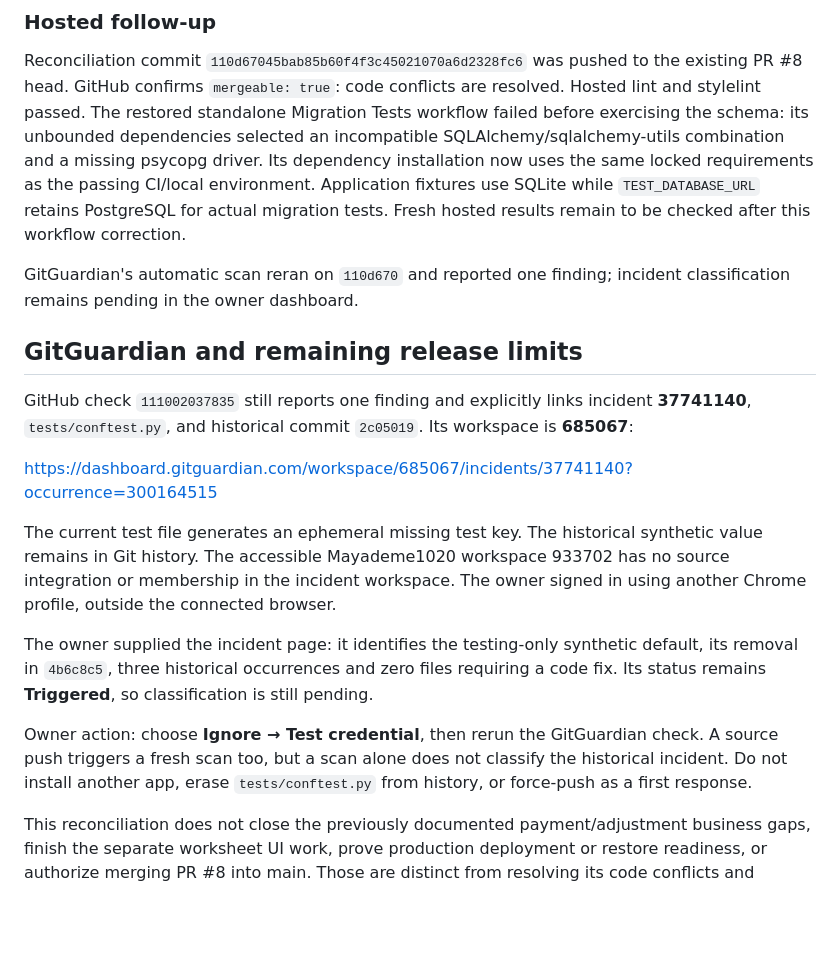
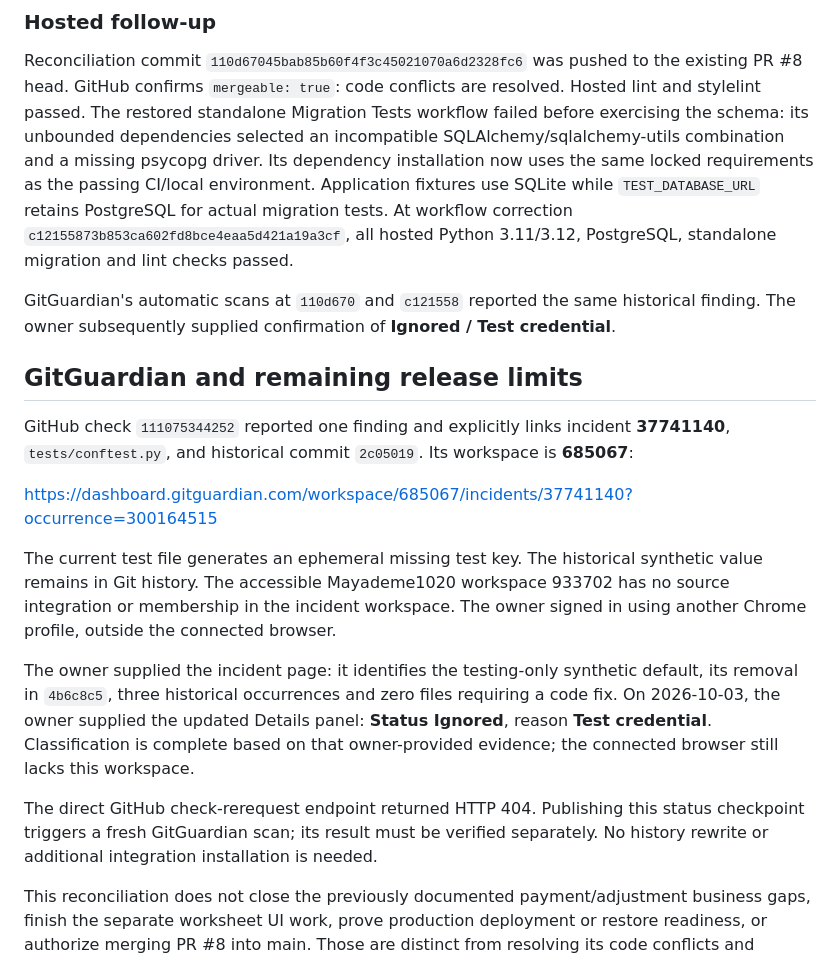
Before and after one commit to vouge2017/ethiopian_payroll_engine, a Markdown page: docs/PR8_RECONCILIATION_2026-10-03.md, the part around the change. GitHub-like rendering; blank space fills up the shorter version.

Commit message:
Record passing reconciliation checks and test credential classification

```diff
--- a/docs/PR8_RECONCILIATION_2026-10-03.md
+++ b/docs/PR8_RECONCILIATION_2026-10-03.md
@@ -115,15 +115,16 @@ Tests workflow failed before exercising the schema: its unbounded dependencies
 selected an incompatible SQLAlchemy/sqlalchemy-utils combination and a missing
 psycopg driver. Its dependency installation now uses the same locked requirements
 as the passing CI/local environment. Application fixtures use SQLite while
-`TEST_DATABASE_URL` retains PostgreSQL for actual migration tests. Fresh hosted
-results remain to be checked after this workflow correction.
+`TEST_DATABASE_URL` retains PostgreSQL for actual migration tests. At workflow
+correction `c12155873b853ca602fd8bce4eaa5d421a19a3cf`, all hosted Python 3.11/3.12,
+PostgreSQL, standalone migration and lint checks passed.
 
-GitGuardian's automatic scan reran on `110d670` and reported one finding; incident
-classification remains pending in the owner dashboard.
+GitGuardian's automatic scans at `110d670` and `c121558` reported the same historical
+finding. The owner subsequently supplied confirmation of **Ignored / Test credential**.
 
 ## GitGuardian and remaining release limits
 
-GitHub check `111002037835` still reports one finding and explicitly links incident
+GitHub check `111075344252` reported one finding and explicitly links incident
 **37741140**, `tests/conftest.py`, and historical commit `2c05019`. Its workspace is
 **685067**:
 
@@ -136,13 +137,13 @@ owner signed in using another Chrome profile, outside the connected browser.
 
 The owner supplied the incident page: it identifies the testing-only synthetic
 default, its removal in `4b6c8c5`, three historical occurrences and zero files
-requiring a code fix. Its status remains **Triggered**, so classification is
-still pending.
+requiring a code fix. On 2026-10-03, the owner supplied the updated Details panel:
+**Status Ignored**, reason **Test credential**. Classification is complete based
+on that owner-provided evidence; the connected browser still lacks this workspace.
 
-Owner action: choose **Ignore → Test credential**,
-then rerun the GitGuardian check. A source push triggers a fresh scan too, but a
-scan alone does not classify the historical incident. Do not install another app,
-erase `tests/conftest.py` from history, or force-push as a first response.
+The direct GitHub check-rerequest endpoint returned HTTP 404. Publishing this
+status checkpoint triggers a fresh GitGuardian scan; its result must be verified
+separately. No history rewrite or additional integration installation is needed.
 
 This reconciliation does not close the previously documented payment/adjustment
 business gaps, finish the separate worksheet UI work, prove production deployment
```
Also changed, not shown: STATUS.md (+4 -2 lines), docs/WORK_ORDERS.md (+6 -4 lines).
